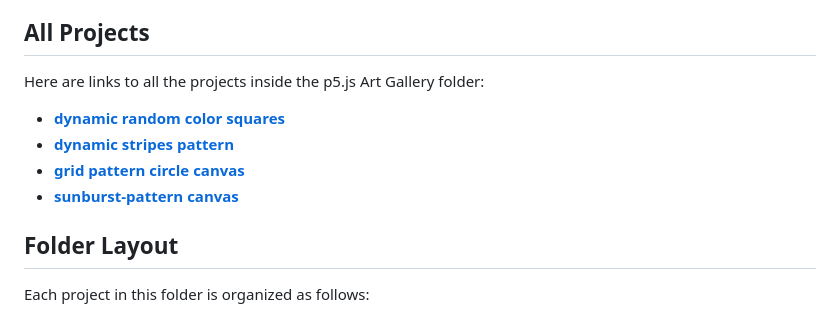
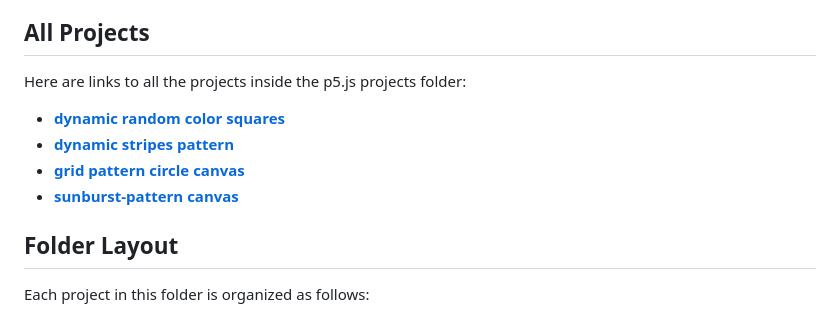
Before and after one commit to Nada-TB/creative-coding-projects, a Markdown page: p5.js-projects/README.md, the part around one of its changes. GitHub-like rendering.

```diff
--- a/p5.js-projects/README.md
+++ b/p5.js-projects/README.md
@@ -6,5 +6,5 @@ Welcome to the p5.js projects This directory features projects that utilize the
 
 ## All Projects
 
-Here are links to all the projects inside the p5.js Art Gallery folder:
+Here are links to all the projects inside the p5.js projects folder:
 
```
Also changed, not shown: other parts of p5.js-projects/README.md (+4 -4 lines).
